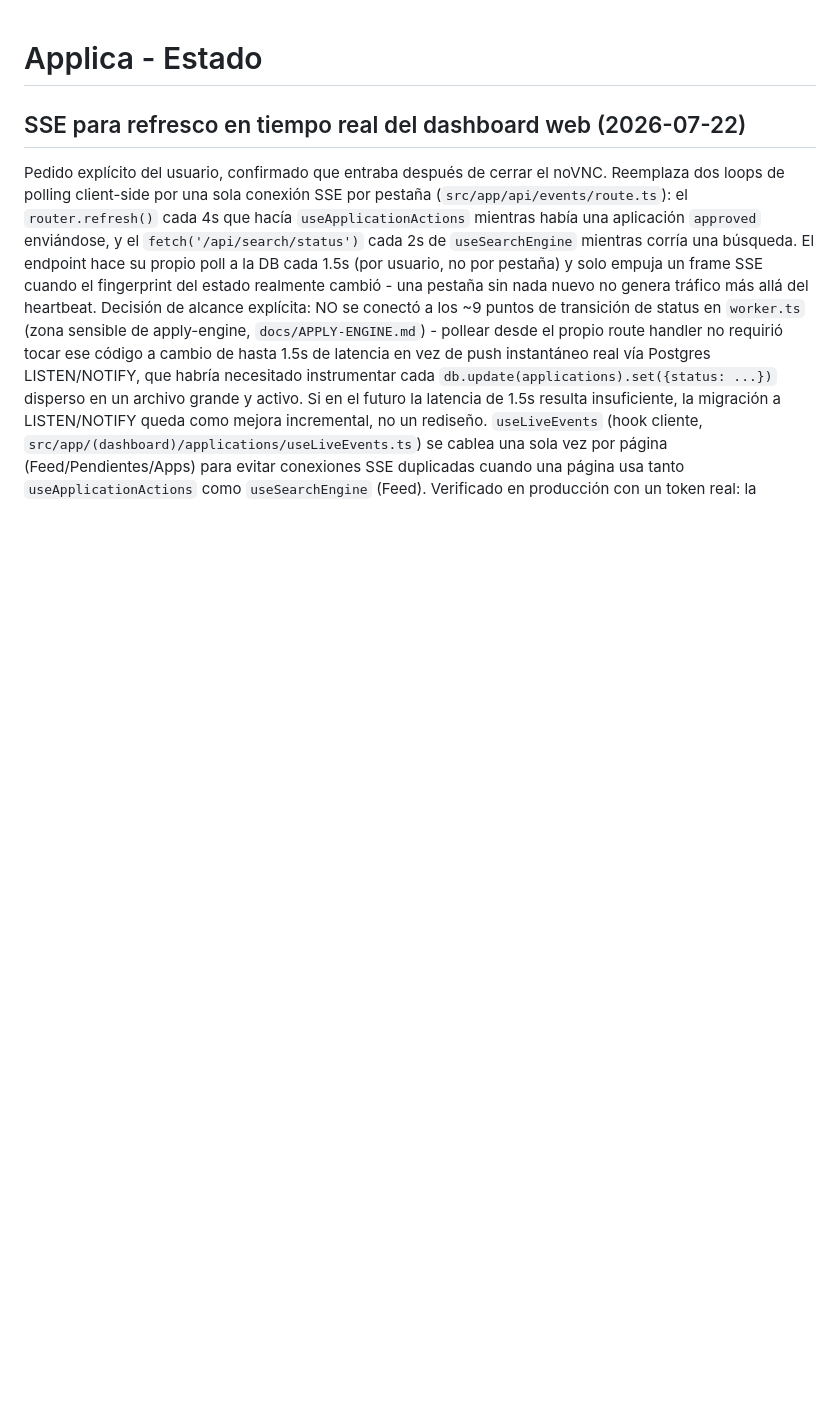
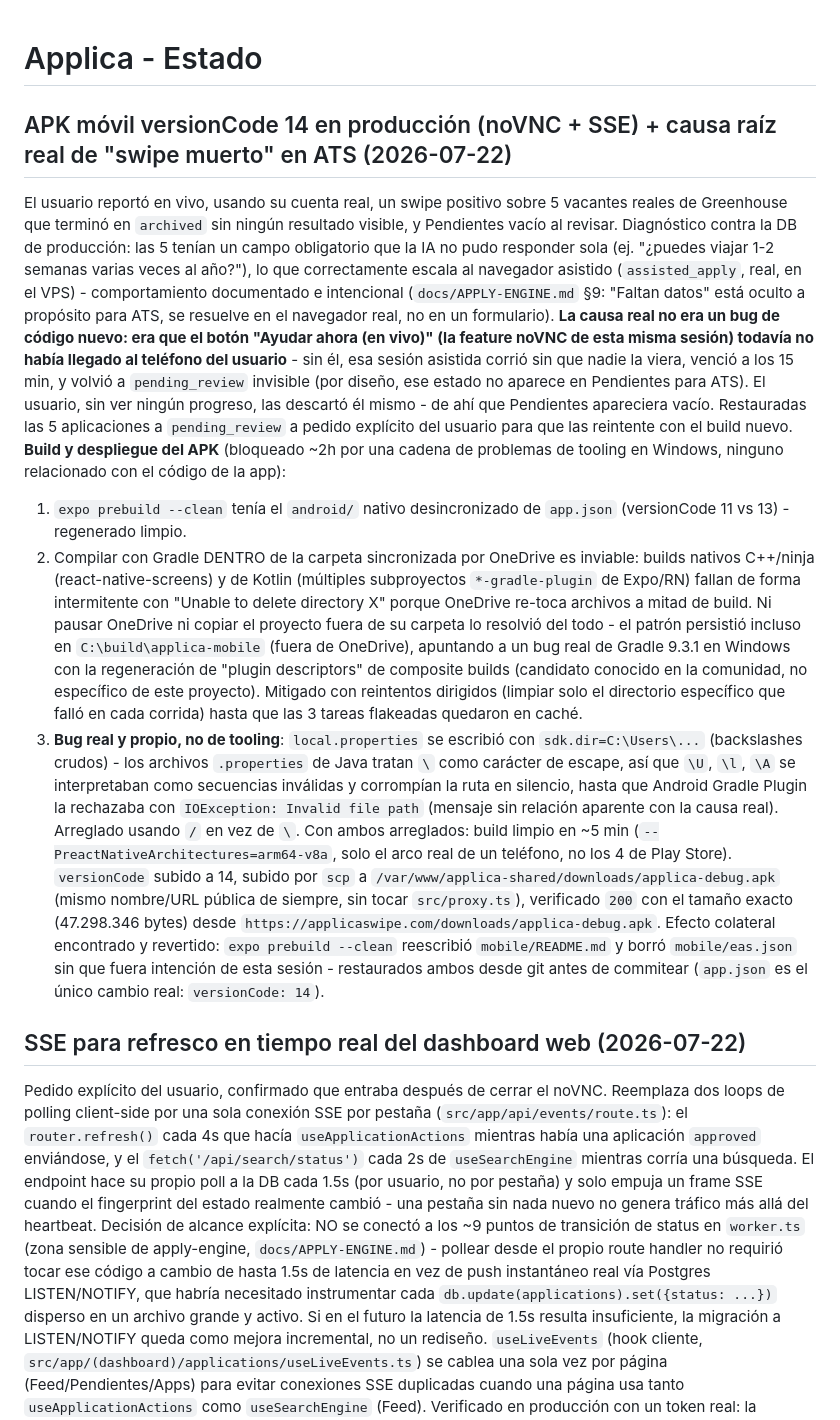
Before and after one commit to viquindan/applica, a Markdown page: docs/STATUS.md, the part around the change. GitHub-like rendering; blank space fills up the shorter version.

Commit message:
docs: registrar build/deploy del APK v14 y causa raiz real del swipe muerto en ATS

```diff
--- a/docs/STATUS.md
+++ b/docs/STATUS.md
@@ -1,4 +1,13 @@
 # Applica - Estado
+
+## APK móvil versionCode 14 en producción (noVNC + SSE) + causa raíz real de "swipe muerto" en ATS (2026-07-22)
+El usuario reportó en vivo, usando su cuenta real, un swipe positivo sobre 5 vacantes reales de Greenhouse que terminó en `archived` sin ningún resultado visible, y Pendientes vacío al revisar. Diagnóstico contra la DB de producción: las 5 tenían un campo obligatorio que la IA no pudo responder sola (ej. "¿puedes viajar 1-2 semanas varias veces al año?"), lo que correctamente escala al navegador asistido (`assisted_apply`, real, en el VPS) - comportamiento documentado e intencional (`docs/APPLY-ENGINE.md` §9: "Faltan datos" está oculto a propósito para ATS, se resuelve en el navegador real, no en un formulario). **La causa real no era un bug de código nuevo: era que el botón "Ayudar ahora (en vivo)" (la feature noVNC de esta misma sesión) todavía no había llegado al teléfono del usuario** - sin él, esa sesión asistida corrió sin que nadie la viera, venció a los 15 min, y volvió a `pending_review` invisible (por diseño, ese estado no aparece en Pendientes para ATS). El usuario, sin ver ningún progreso, las descartó él mismo - de ahí que Pendientes apareciera vacío. Restauradas las 5 aplicaciones a `pending_review` a pedido explícito del usuario para que las reintente con el build nuevo.
+**Build y despliegue del APK** (bloqueado ~2h por una cadena de problemas de tooling en Windows, ninguno relacionado con el código de la app):
+1. `expo prebuild --clean` tenía el `android/` nativo desincronizado de `app.json` (versionCode 11 vs 13) - regenerado limpio.
+2. Compilar con Gradle DENTRO de la carpeta sincronizada por OneDrive es inviable: builds nativos C++/ninja (react-native-screens) y de Kotlin (múltiples subproyectos `*-gradle-plugin` de Expo/RN) fallan de forma intermitente con "Unable to delete directory X" porque OneDrive re-toca archivos a mitad de build. Ni pausar OneDrive ni copiar el proyecto fuera de su carpeta lo resolvió del todo - el patrón persistió incluso en `C:\build\applica-mobile` (fuera de OneDrive), apuntando a un bug real de Gradle 9.3.1 en Windows con la regeneración de "plugin descriptors" de composite builds (candidato conocido en la comunidad, no específico de este proyecto). Mitigado con reintentos dirigidos (limpiar solo el directorio específico que falló en cada corrida) hasta que las 3 tareas flakeadas quedaron en caché.
+3. **Bug real y propio, no de tooling**: `local.properties` se escribió con `sdk.dir=C:\Users\...` (backslashes crudos) - los archivos `.properties` de Java tratan `\` como carácter de escape, así que `\U`, `\l`, `\A` se interpretaban como secuencias inválidas y corrompían la ruta en silencio, hasta que Android Gradle Plugin la rechazaba con `IOException: Invalid file path` (mensaje sin relación aparente con la causa real). Arreglado usando `/` en vez de `\`.
+Con ambos arreglados: build limpio en ~5 min (`--PreactNativeArchitectures=arm64-v8a`, solo el arco real de un teléfono, no los 4 de Play Store). `versionCode` subido a 14, subido por `scp` a `/var/www/applica-shared/downloads/applica-debug.apk` (mismo nombre/URL pública de siempre, sin tocar `src/proxy.ts`), verificado `200` con el tamaño exacto (47.298.346 bytes) desde `https://applicaswipe.com/downloads/applica-debug.apk`.
+Efecto colateral encontrado y revertido: `expo prebuild --clean` reescribió `mobile/README.md` y borró `mobile/eas.json` sin que fuera intención de esta sesión - restaurados ambos desde git antes de commitear (`app.json` es el único cambio real: `versionCode: 14`).
 
 ## SSE para refresco en tiempo real del dashboard web (2026-07-22)
 Pedido explícito del usuario, confirmado que entraba después de cerrar el noVNC. Reemplaza dos loops de polling client-side por una sola conexión SSE por pestaña (`src/app/api/events/route.ts`): el `router.refresh()` cada 4s que hacía `useApplicationActions` mientras había una aplicación `approved` enviándose, y el `fetch('/api/search/status')` cada 2s de `useSearchEngine` mientras corría una búsqueda. El endpoint hace su propio poll a la DB cada 1.5s (por usuario, no por pestaña) y solo empuja un frame SSE cuando el fingerprint del estado realmente cambió - una pestaña sin nada nuevo no genera tráfico más allá del heartbeat.
```
